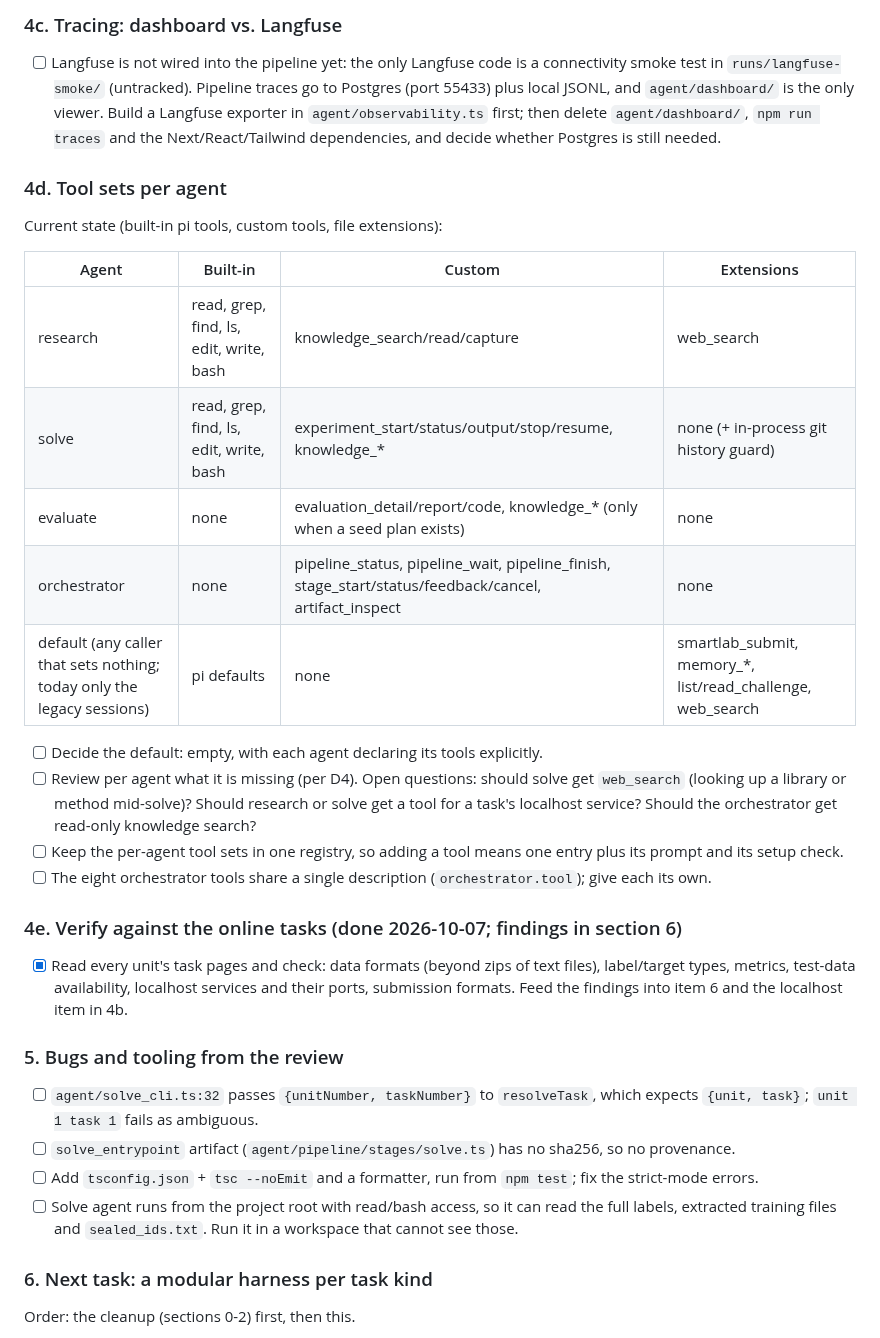
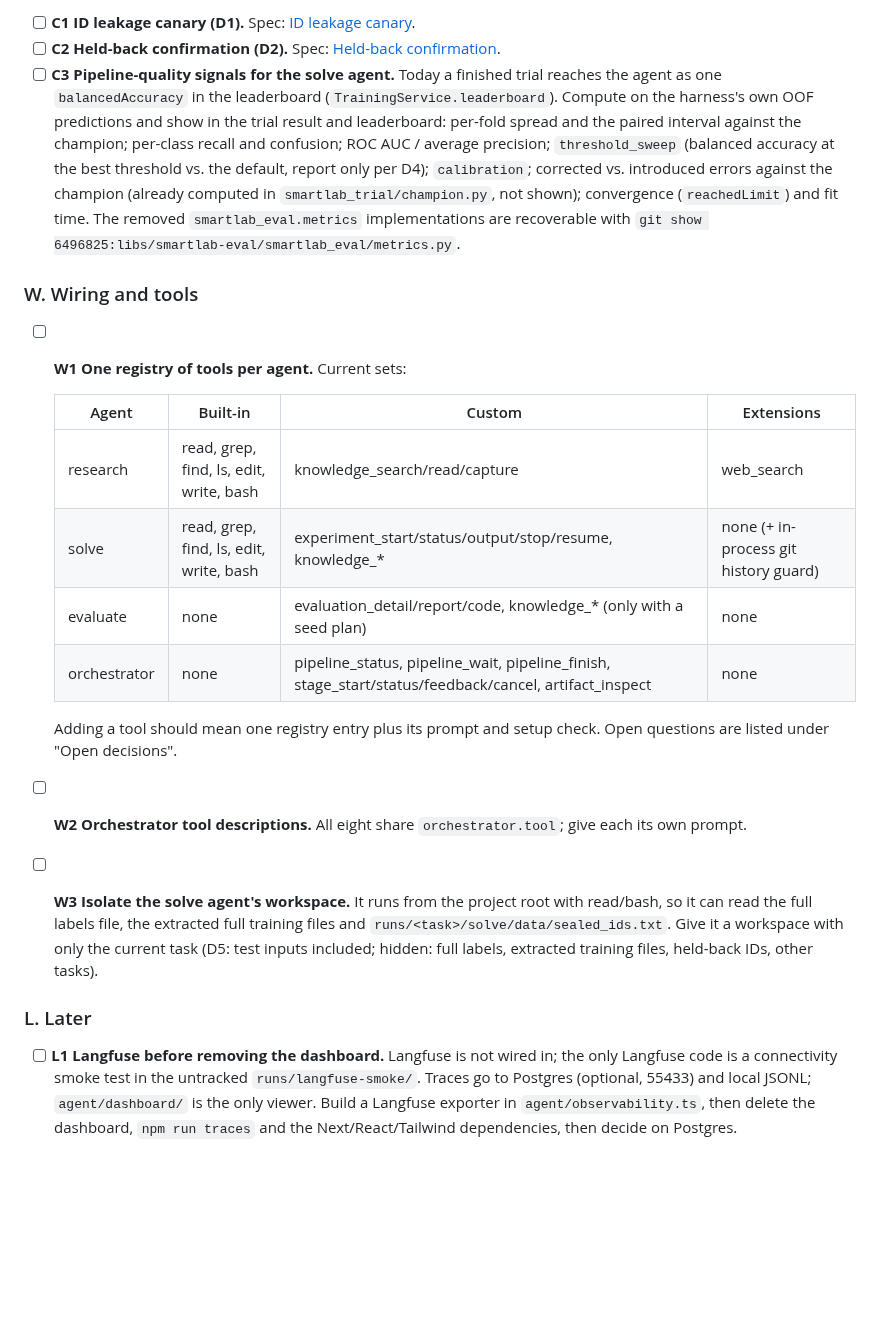
Before and after one commit to nicobrauchtgit/auto-smart-lab, a Markdown page: docs/cleanup-plan.md, the part around one of its changes. GitHub-like rendering; blank space fills up the shorter version.

```diff
--- a/docs/cleanup-plan.md
+++ b/docs/cleanup-plan.md
@@ -123,45 +184,45 @@ records the decisions and tracks the work. Tick items off as they land.
 
-### 4c. Tracing: dashboard vs. Langfuse
-- [ ] Langfuse is not wired into the pipeline yet: the only Langfuse code is a
-  connectivity smoke test in `runs/langfuse-smoke/` (untracked). Pipeline traces
-  go to Postgres (port 55433) plus local JSONL, and `agent/dashboard/` is the only
-  viewer. Build a Langfuse exporter in `agent/observability.ts` first; then delete
-  `agent/dashboard/`, `npm run traces` and the Next/React/Tailwind dependencies,
-  and decide whether Postgres is still needed.
+- [ ] **C1 ID leakage canary (D1).** Spec: [ID leakage canary](#id-leakage-canary).
+- [ ] **C2 Held-back confirmation (D2).** Spec: [Held-back confirmation](#held-back-confirmation).
+- [ ] **C3 Pipeline-quality signals for the solve agent.** Today a finished
+  trial reaches the agent as one `balancedAccuracy` in the leaderboard
+  (`TrainingService.leaderboard`). Compute on the harness's own OOF predictions
+  and show in the trial result and leaderboard: per-fold spread and the paired
+  interval against the champion; per-class recall and confusion; ROC AUC /
+  average precision; `threshold_sweep` (balanced accuracy at the best threshold
+  vs. the default, report only per D4); `calibration`; corrected vs. introduced
+  errors against the champion (already computed in `smartlab_trial/champion.py`,
+  not shown); convergence (`reachedLimit`) and fit time. The removed
+  `smartlab_eval.metrics` implementations are recoverable with
+  `git show 6496825:libs/smartlab-eval/smartlab_eval/metrics.py`.
 
-### 4d. Tool sets per agent
-Current state (built-in pi tools, custom tools, file extensions):
+### W. Wiring and tools
 
-| Agent | Built-in | Custom | Extensions |
-|---|---|---|---|
-| research | read, grep, find, ls, edit, write, bash | knowledge_search/read/capture | web_search |
-| solve | read, grep, find, ls, edit, write, bash | experiment_start/status/output/stop/resume, knowledge_* | none (+ in-process git history guard) |
-| evaluate | none | evaluation_detail/report/code, knowledge_* (only when a seed plan exists) | none |
-| orchestrator | none | pipeline_status, pipeline_wait, pipeline_finish, stage_start/status/feedback/cancel, artifact_inspect | none |
-| default (any caller that sets nothing; today only the legacy sessions) | pi defaults | none | smartlab_submit, memory_*, list/read_challenge, web_search |
+- [ ] **W1 One registry of tools per agent.** Current sets:
 
-- [ ] Decide the default: empty, with each agent declaring its tools explicitly.
-- [ ] Review per agent what it is missing (per D4). Open questions: should solve
-  get `web_search` (looking up a library or method mid-solve)? Should research or
-  solve get a tool for a task's localhost service? Should the orchestrator get
-  read-only knowledge search?
-- [ ] Keep the per-agent tool sets in one registry, so adding a tool means one
-  entry plus its prompt and its setup check.
-- [ ] The eight orchestrator tools share a single description
-  (`orchestrator.tool`); give each its own.
+  | Agent | Built-in | Custom | Extensions |
+  |---|---|---|---|
+  | research | read, grep, find, ls, edit, write, bash | knowledge_search/read/capture | web_search |
+  | solve | read, grep, find, ls, edit, write, bash | experiment_start/status/output/stop/resume, knowledge_* | none (+ in-process git history guard) |
+  | evaluate | none | evaluation_detail/report/code, knowledge_* (only with a seed plan) | none |
+  | orchestrator | none | pipeline_status, pipeline_wait, pipeline_finish, stage_start/status/feedback/cancel, artifact_inspect | none |
 
-### 4e. Verify against the online tasks (done 2026-10-07; findings in section 6)
-- [x] Read every unit's task pages and check: data formats (beyond zips of text
-  files), label/target types, metrics, test-data availability, localhost services
-  and their ports, submission formats. Feed the findings into item 6 and the
-  localhost item in 4b.
+  Adding a tool should mean one registry entry plus its prompt and setup check.
+  Open questions are listed under "Open decisions".
+- [ ] **W2 Orchestrator tool descriptions.** All eight share `orchestrator.tool`;
+  give each its own prompt.
+- [ ] **W3 Isolate the solve agent's workspace.** It runs from the project root
+  with read/bash, so it can read the full labels file, the extracted full
+  training files and `runs/<task>/solve/data/sealed_ids.txt`. Give it a
+  workspace with only the current task (D5: test inputs included; hidden: full
+  labels, extracted training files, held-back IDs, other tasks).
 
-### 5. Bugs and tooling from the review
-- [ ] `agent/solve_cli.ts:32` passes `{unitNumber, taskNumber}` to `resolveTask`, which expects `{unit, task}`; `unit 1 task 1` fails as ambiguous.
-- [ ] `solve_entrypoint` artifact (`agent/pipeline/stages/solve.ts`) has no sha256, so no provenance.
-- [ ] Add `tsconfig.json` + `tsc --noEmit` and a formatter, run from `npm test`; fix the strict-mode errors.
-- [ ] Solve agent runs from the project root with read/bash access, so it can read the full labels, extracted training files and `sealed_ids.txt`. Run it in a workspace that cannot see those.
+### L. Later
 
-### 6. Next task: a modular harness per task kind
-Order: the cleanup (sections 0-2) first, then this.
+- [ ] **L1 Langfuse before removing the dashboard.** Langfuse is not wired in;
+  the only Langfuse code is a connectivity smoke test in the untracked
+  `runs/langfuse-smoke/`. Traces go to Postgres (optional, 55433) and local
+  JSONL; `agent/dashboard/` is the only viewer. Build a Langfuse exporter in
+  `agent/observability.ts`, then delete the dashboard, `npm run traces` and the
+  Next/React/Tailwind dependencies, then decide on Postgres.
 
```
Also changed, not shown: other parts of docs/cleanup-plan.md (+232 -174 lines), AGENTS.md (+6 -0 lines).
